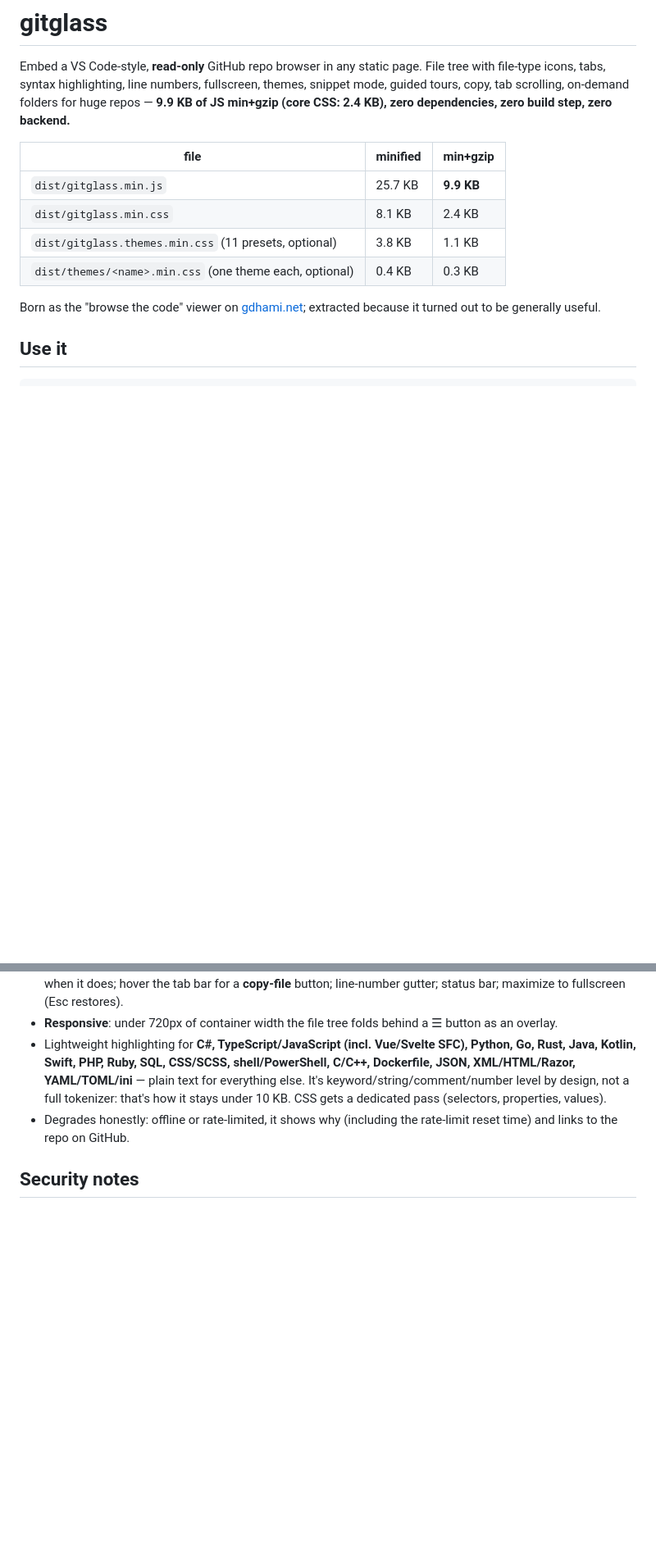
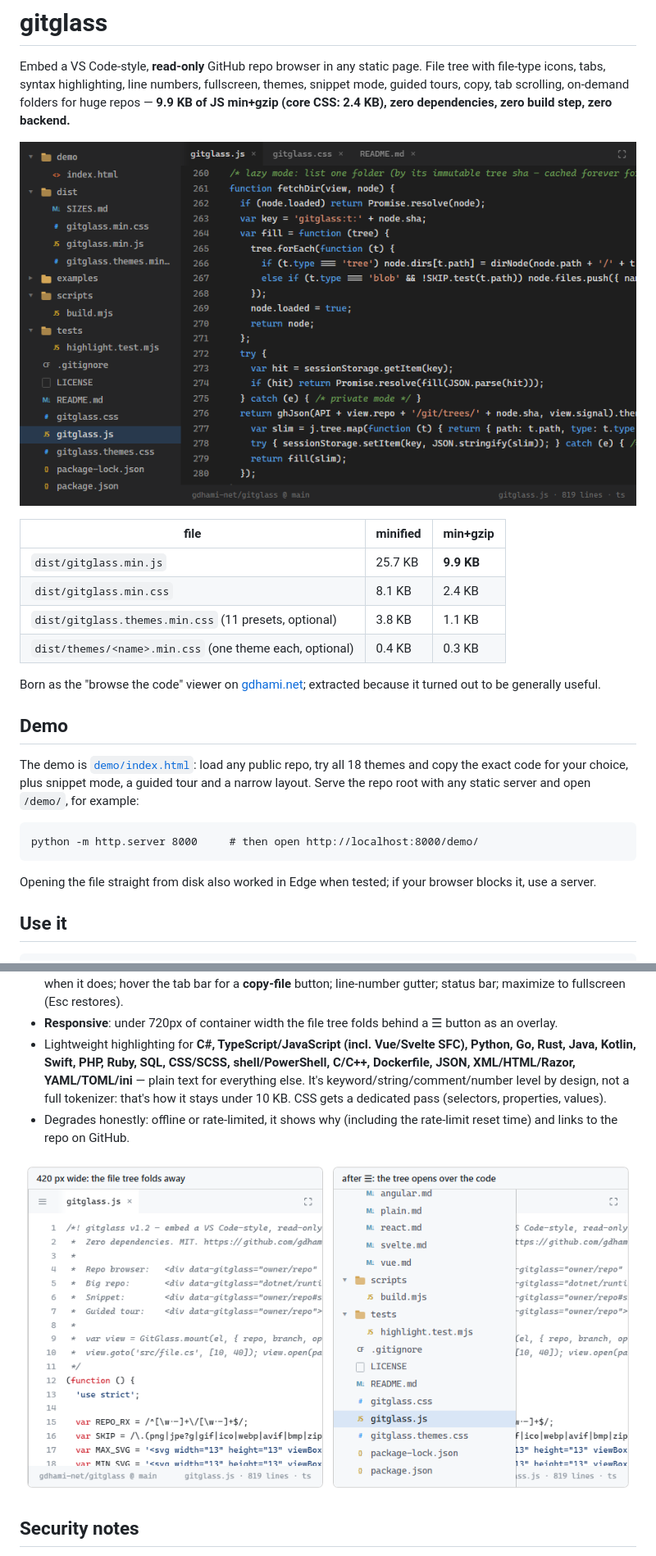
Before and after one commit to gdhami-net/gitglass, a Markdown page: README.md, 2 parts joined by grey strips. Shown at 82% size. GitHub-like rendering; pictures changed too: docs/img/narrow.png (added), docs/img/viewer.png (added); blank space fills up the shorter version.

````diff
--- a/README.md
+++ b/README.md
@@ -5,6 +5,8 @@ page. File tree with file-type icons, tabs, syntax highlighting, line
 numbers, fullscreen, themes, snippet mode, guided tours, copy, tab
 scrolling, on-demand folders for huge repos — **9.9 KB of JS min+gzip
 (core CSS: 2.4 KB), zero dependencies, zero build step, zero backend.**
+
+![gitglass showing its own repo: the file tree, three tabs and highlighted JavaScript, in the default vs-dark theme](docs/img/viewer.png)
 
 | file | minified | min+gzip |
 | --- | --- | --- |
@@ -15,6 +17,20 @@ scrolling, on-demand folders for huge repos — **9.9 KB of JS min+gzip
 
 Born as the "browse the code" viewer on [gdhami.net](https://gdhami.net);
 extracted because it turned out to be generally useful.
+
+## Demo
+
+The demo is [`demo/index.html`](demo/index.html): load any public repo,
+try all 18 themes and copy the exact code for your choice, plus snippet
+mode, a guided tour and a narrow layout. Serve the repo root with any
+static server and open `/demo/`, for example:
+
+```
+python -m http.server 8000     # then open http://localhost:8000/demo/
+```
+
+Opening the file straight from disk also worked in Edge when tested; if
+your browser blocks it, use a server.
 
 ## Use it
 
@@ -150,6 +176,8 @@ mid-session won't be reflected until the next session: normally one API call
 - Degrades honestly: offline or rate-limited, it shows why (including the
   rate-limit reset time) and links to the repo on GitHub.
 
+![Two 420 px wide viewers in the github-light theme: on the left the file tree is folded away, on the right the ☰ button has opened it over the code](docs/img/narrow.png)
+
 ## Security notes
 
 - All file content is HTML-escaped before highlighting; the highlighter only
````
Also changed, not shown: other parts of README.md (+14 -0 lines), docs/img/snippet.png (added), docs/img/themes-dark.png (added), docs/img/themes-light.png (added), docs/img/tour.png (added), 4 other files.
